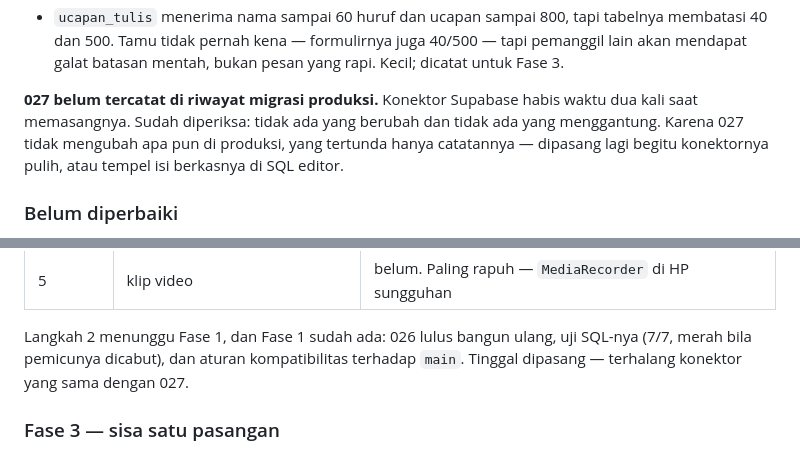
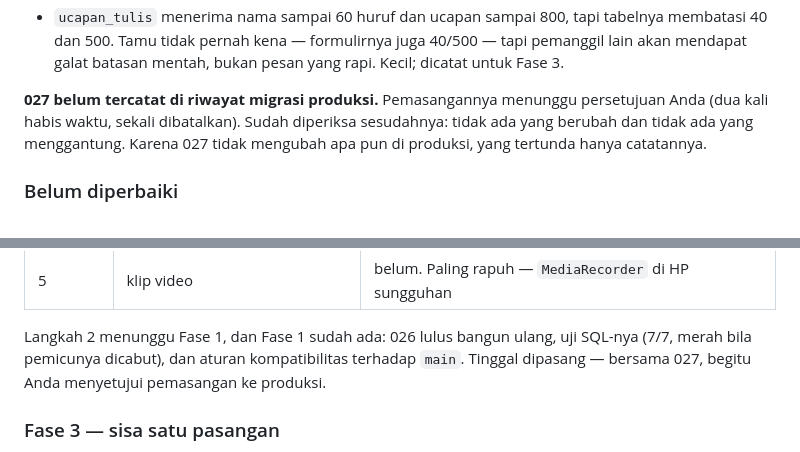
Before and after one commit to rianaditro/undangan-digital-rian-aini, a Markdown page: docs/laporan-dev-dan-rencana.md, 2 parts joined by grey strips. GitHub-like rendering.

Commit message:
Laporan: 027 dan 026 menunggu persetujuan pemasangan ke produksi
Co-Authored-By: Claude Opus 5.5 <noreply@anthropic.com>
Claude-Session: https://claude.ai/code/session_017t8XJ6pJh7buxLWPsnPoee

```diff
--- a/docs/laporan-dev-dan-rencana.md
+++ b/docs/laporan-dev-dan-rencana.md
@@ -123,11 +123,11 @@ tidak akan pernah menangkapnya.
   juga 40/500 — tapi pemanggil lain akan mendapat galat batasan mentah,
   bukan pesan yang rapi. Kecil; dicatat untuk Fase 3.
 
-**027 belum tercatat di riwayat migrasi produksi.** Konektor Supabase
-habis waktu dua kali saat memasangnya. Sudah diperiksa: tidak ada yang
-berubah dan tidak ada yang menggantung. Karena 027 tidak mengubah apa pun
-di produksi, yang tertunda hanya catatannya — dipasang lagi begitu
-konektornya pulih, atau tempel isi berkasnya di SQL editor.
+**027 belum tercatat di riwayat migrasi produksi.** Pemasangannya
+menunggu persetujuan Anda (dua kali habis waktu, sekali dibatalkan).
+Sudah diperiksa sesudahnya: tidak ada yang berubah dan tidak ada yang
+menggantung. Karena 027 tidak mengubah apa pun di produksi, yang tertunda
+hanya catatannya.
 
 ### Belum diperbaiki
 
@@ -253,8 +253,8 @@ Lanjutan `docs/kenangan.md`:
 
 Langkah 2 menunggu Fase 1, dan Fase 1 sudah ada: 026 lulus bangun ulang,
 uji SQL-nya (7/7, merah bila pemicunya dicabut), dan aturan
-kompatibilitas terhadap `main`. Tinggal dipasang — terhalang konektor
-yang sama dengan 027.
+kompatibilitas terhadap `main`. Tinggal dipasang — bersama 027, begitu
+Anda menyetujui pemasangan ke produksi.
 
 ### Fase 3 — sisa satu pasangan
 
```
